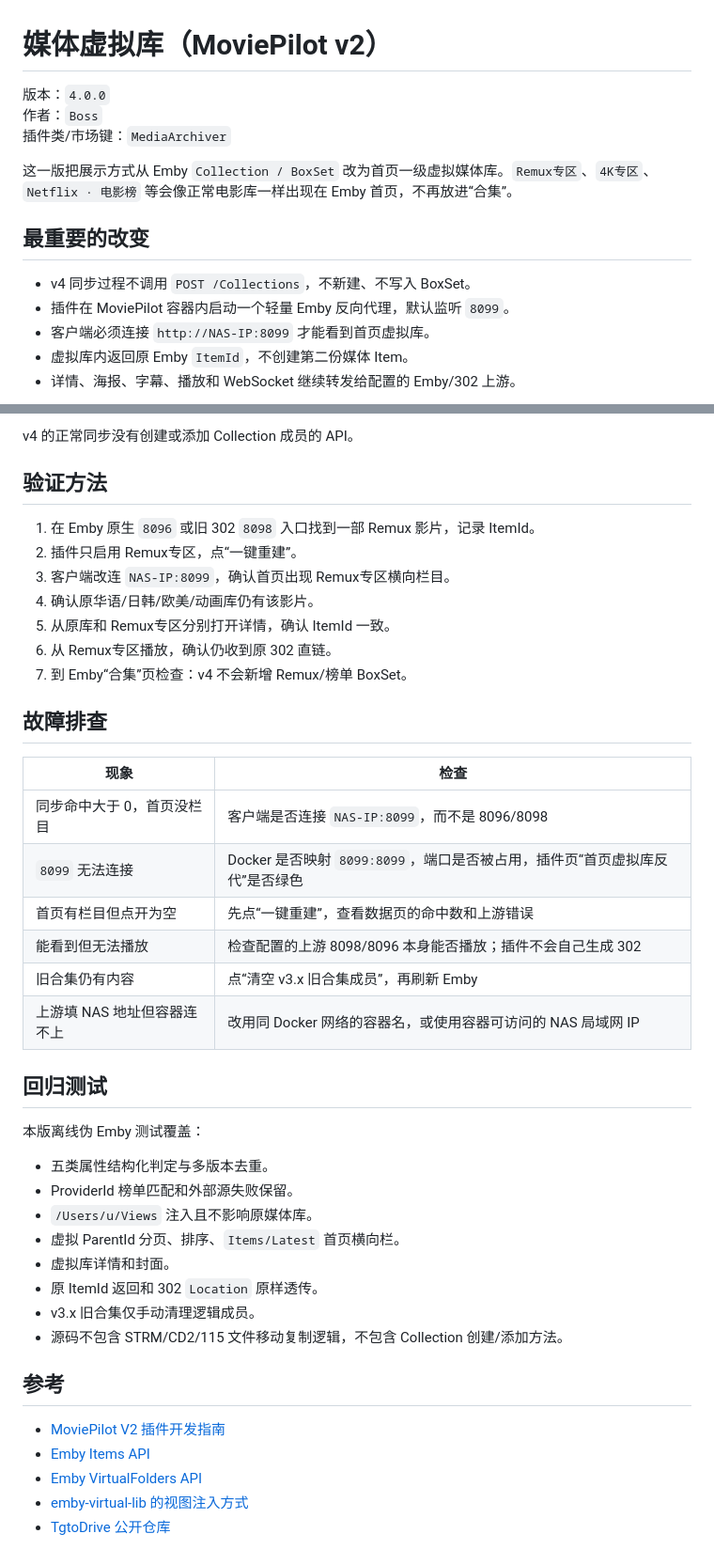
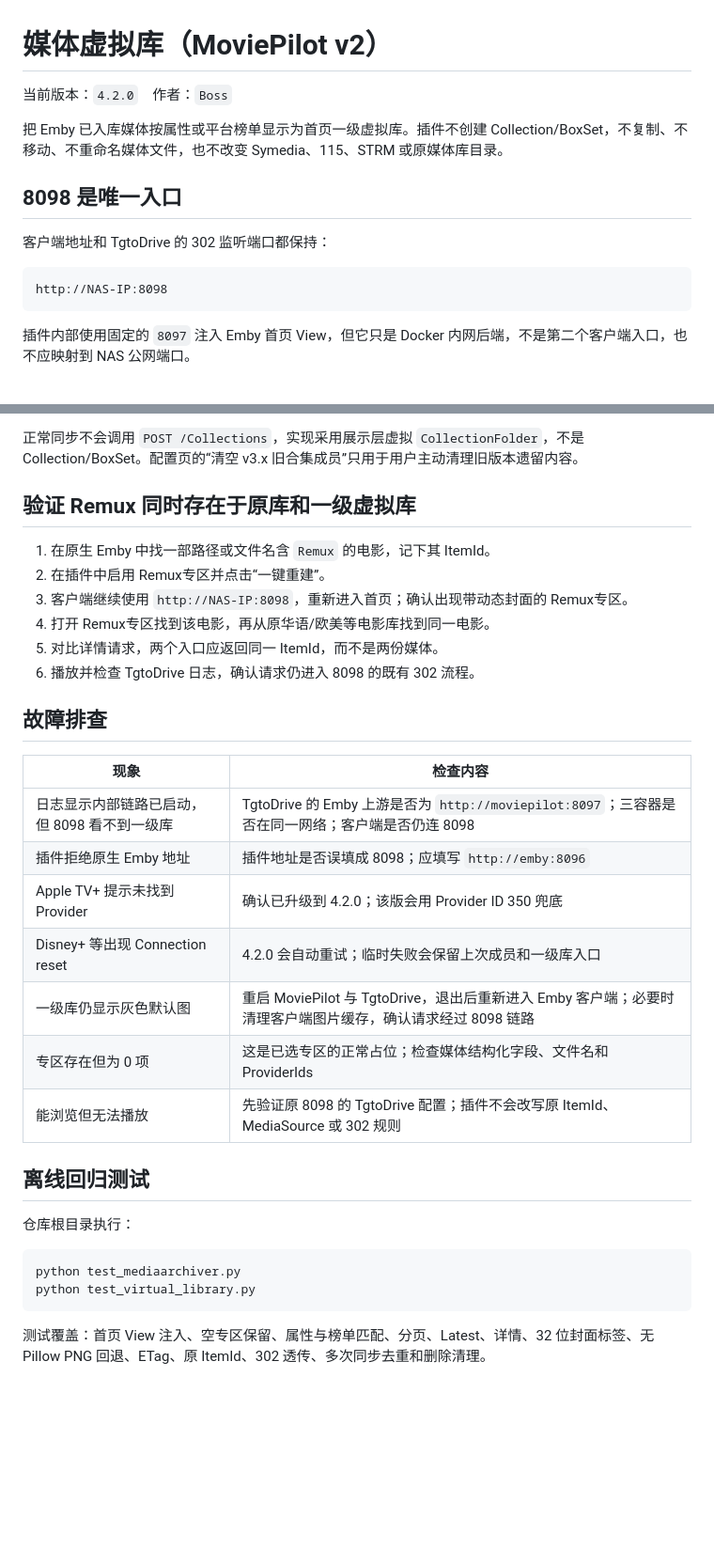
Before and after one commit to ZangBanzi/MoviePilot-Plugins-Boss, a Markdown page: README.md, 2 parts joined by grey strips. Shown at 94% size. Drawn GitHub-style; blank space fills up the shorter version.

````diff
--- a/README.md
+++ b/README.md
@@ -1,18 +1,18 @@
 # 媒体虚拟库（MoviePilot v2）
 
-版本：`4.0.0`
-作者：`Boss`
-插件类/市场键：`MediaArchiver`
+当前版本：`4.2.0`　作者：`Boss`
 
-这一版把展示方式从 Emby `Collection / BoxSet` 改为首页一级虚拟媒体库。`Remux专区`、`4K专区`、`Netflix · 电影榜` 等会像正常电影库一样出现在 Emby 首页，不再放进“合集”。
+把 Emby 已入库媒体按属性或平台榜单显示为首页一级虚拟库。插件不创建 Collection/BoxSet，不复制、不移动、不重命名媒体文件，也不改变 Symedia、115、STRM 或原媒体库目录。
 
-## 最重要的改变
+## 8098 是唯一入口
 
-- v4 同步过程不调用 `POST /Collections`，不新建、不写入 BoxSet。
-- 插件在 MoviePilot 容器内启动一个轻量 Emby 反向代理，默认监听 `8099`。
-- 客户端必须连接 `http://NAS-IP:8099` 才能看到首页虚拟库。
-- 虚拟库内返回原 Emby `ItemId`，不创建第二份媒体 Item。
-- 详情、海报、字幕、播放和 WebSocket 继续转发给配置的 Emby/302 上游。
+客户端地址和 TgtoDrive 的 302 监听端口都保持：
+
+```text
+http://NAS-IP:8098
+```
+
+插件内部使用固定的 `8097` 注入 Emby 首页 View，但它只是 Docker 内网后端，不是第二个客户端入口，也不应映射到 NAS 公网端口。
 
 ```mermaid
 flowchart LR
@@ -162,44 +172,34 @@ v4 采用与虚拟库反代常见实现相同的展示层方案：
 
-v4 的正常同步没有创建或添加 Collection 成员的 API。
+正常同步不会调用 `POST /Collections`，实现采用展示层虚拟 `CollectionFolder`，不是 Collection/BoxSet。配置页的“清空 v3.x 旧合集成员”只用于用户主动清理旧版本遗留内容。
 
-## 验证方法
+## 验证 Remux 同时存在于原库和一级虚拟库
 
-1. 在 Emby 原生 `8096` 或旧 302 `8098` 入口找到一部 Remux 影片，记录 ItemId。
-2. 插件只启用 Remux专区，点“一键重建”。
-3. 客户端改连 `NAS-IP:8099`，确认首页出现 Remux专区横向栏目。
-4. 确认原华语/日韩/欧美/动画库仍有该影片。
-5. 从原库和 Remux专区分别打开详情，确认 ItemId 一致。
-6. 从 Remux专区播放，确认仍收到原 302 直链。
-7. 到 Emby“合集”页检查：v4 不会新增 Remux/榜单 BoxSet。
+1. 在原生 Emby 中找一部路径或文件名含 `Remux` 的电影，记下其 ItemId。
+2. 在插件中启用 Remux专区并点击“一键重建”。
+3. 客户端继续使用 `http://NAS-IP:8098`，重新进入首页；确认出现带动态封面的 Remux专区。
+4. 打开 Remux专区找到该电影，再从原华语/欧美等电影库找到同一电影。
+5. 对比详情请求，两个入口应返回同一 ItemId，而不是两份媒体。
+6. 播放并检查 TgtoDrive 日志，确认请求仍进入 8098 的既有 302 流程。
 
 ## 故障排查
 
-| 现象 | 检查 |
+| 现象 | 检查内容 |
 |---|---|
-| 同步命中大于 0，首页没栏目 | 客户端是否连接 `NAS-IP:8099`，而不是 8096/8098 |
-| `8099` 无法连接 | Docker 是否映射 `8099:8099`，端口是否被占用，插件页“首页虚拟库反代”是否绿色 |
-| 首页有栏目但点开为空 | 先点“一键重建”，查看数据页的命中数和上游错误 |
-| 能看到但无法播放 | 检查配置的上游 8098/8096 本身能否播放；插件不会自己生成 302 |
-| 旧合集仍有内容 | 点“清空 v3.x 旧合集成员”，再刷新 Emby |
-| 上游填 NAS 地址但容器连不上 | 改用同 Docker 网络的容器名，或使用容器可访问的 NAS 局域网 IP |
+| 日志显示内部链路已启动，但 8098 看不到一级库 | TgtoDrive 的 Emby 上游是否为 `http://moviepilot:8097`；三容器是否在同一网络；客户端是否仍连 8098 |
+| 插件拒绝原生 Emby 地址 | 插件地址是否误填成 8098；应填写 `http://emby:8096` |
+| Apple TV+ 提示未找到 Provider | 确认已升级到 4.2.0；该版会用 Provider ID 350 兜底 |
+| Disney+ 等出现 Connection reset | 4.2.0 会自动重试；临时失败会保留上次成员和一级库入口 |
+| 一级库仍显示灰色默认图 | 重启 MoviePilot 与 TgtoDrive，退出后重新进入 Emby 客户端；必要时清理客户端图片缓存，确认请求经过 8098 链路 |
+| 专区存在但为 0 项 | 这是已选专区的正常占位；检查媒体结构化字段、文件名和 ProviderIds |
+| 能浏览但无法播放 | 先验证原 8098 的 TgtoDrive 配置；插件不会改写原 ItemId、MediaSource 或 302 规则 |
 
-## 回归测试
+## 离线回归测试
 
-本版离线伪 Emby 测试覆盖：
+仓库根目录执行：
 
-- 五类属性结构化判定与多版本去重。
-- ProviderId 榜单匹配和外部源失败保留。
-- `/Users/u/Views` 注入且不影响原媒体库。
-- 虚拟 ParentId 分页、排序、`Items/Latest` 首页横向栏。
-- 虚拟库详情和封面。
-- 原 ItemId 返回和 302 `Location` 原样透传。
-- v3.x 旧合集仅手动清理逻辑成员。
-- 源码不包含 STRM/CD2/115 文件移动复制逻辑，不包含 Collection 创建/添加方法。
+```bash
+python test_mediaarchiver.py
+python test_virtual_library.py
+```
 
-## 参考
-
-- [MoviePilot V2 插件开发指南](https://github.com/jxxghp/MoviePilot-Plugins/blob/main/docs/V2_Plugin_Development.md)
-- [Emby Items API](https://dev.emby.media/reference/RestAPI/ItemsService/getItems.html)
-- [Emby VirtualFolders API](https://dev.emby.media/reference/RestAPI/LibraryStructureService/postLibraryVirtualfolders.html)
-- [emby-virtual-lib 的视图注入方式](https://github.com/EkkoG/emby-virtual-lib)
-- [TgtoDrive 公开仓库](https://github.com/walkingddd/TgtoDrive)
+测试覆盖：首页 View 注入、空专区保留、属性与榜单匹配、分页、Latest、详情、32 位封面标签、无 Pillow PNG 回退、ETag、原 ItemId、302 透传、多次同步去重和删除清理。
````
Also changed, not shown: other parts of README.md (+103 -93 lines).
